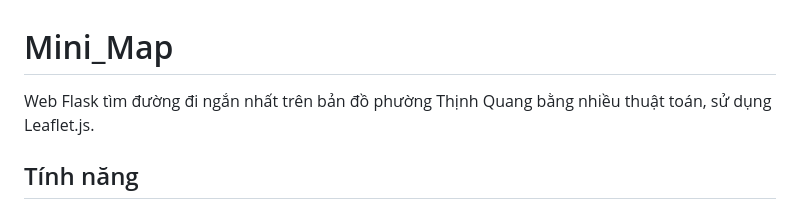
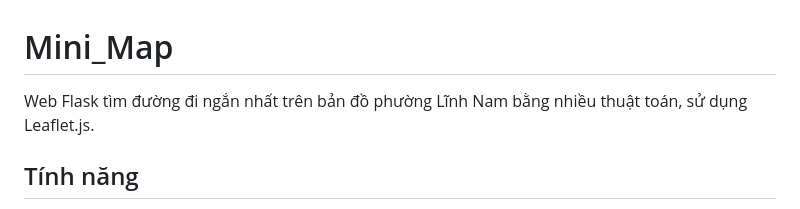
Before and after one commit to quocanhdayyy/Mini_Map, a Markdown page: README.md, the part around the change. GitHub-like rendering.

Commit message:
Chỉnh sửa readme

```diff
--- a/README.md
+++ b/README.md
@@ -1,6 +1,6 @@
 # Mini_Map
 
-Web Flask tìm đường đi ngắn nhất trên bản đồ phường Thịnh Quang bằng nhiều thuật toán, sử dụng Leaflet.js.
+Web Flask tìm đường đi ngắn nhất trên bản đồ phường Lĩnh Nam bằng nhiều thuật toán, sử dụng Leaflet.js.
 
 ## Tính năng
 
```
